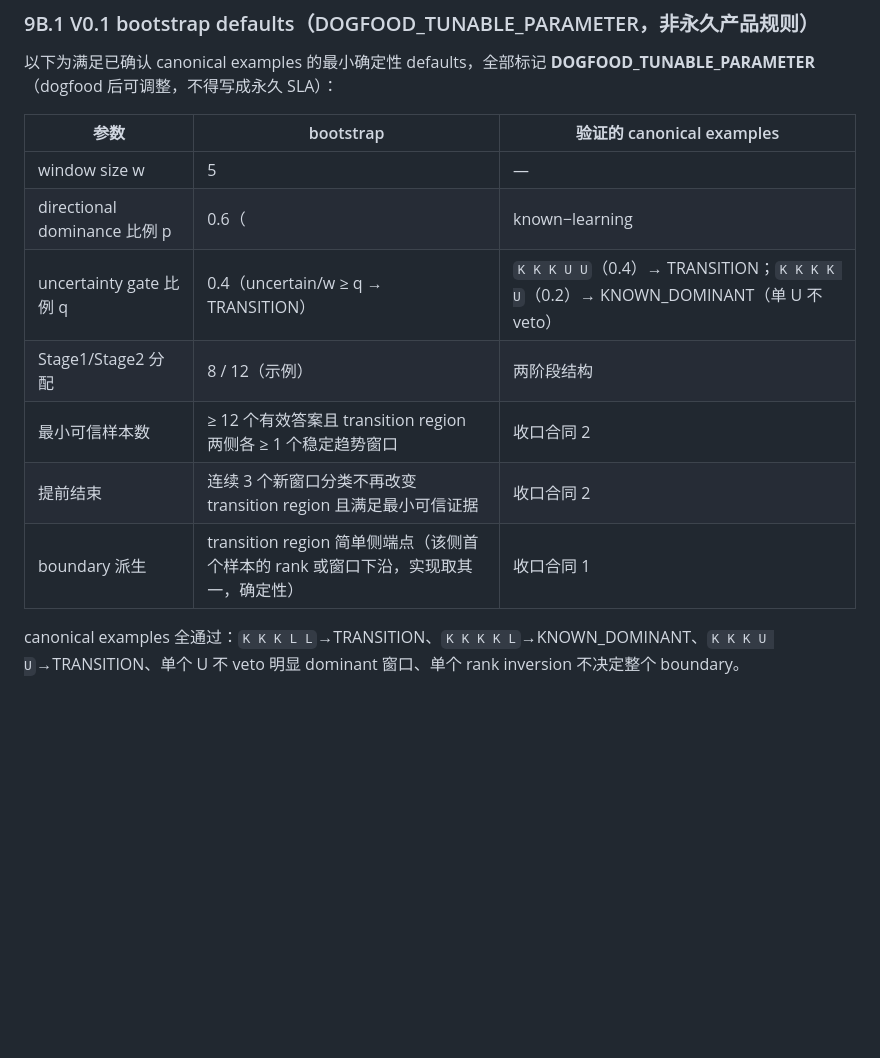
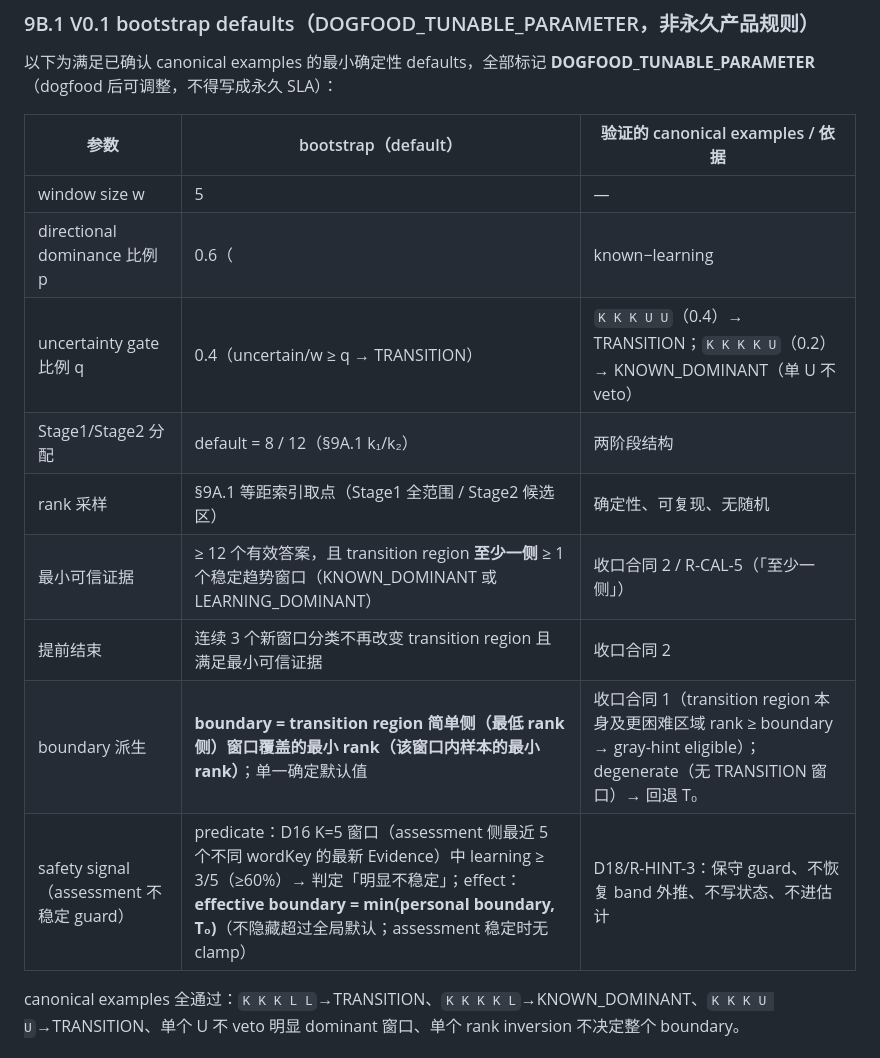
Before and after one commit to FlapPearLabs/adaptive-vocab-reader, a Markdown page: docs/specs/2026-08-11-V0.1-Dogfood-交互个性化回退与测评重对齐规格.md, the part around one of its changes. Drawn GitHub-style; blank space fills up the shorter version.

```diff
--- a/docs/specs/2026-08-11-V0.1-Dogfood-交互个性化回退与测评重对齐规格.md
+++ b/docs/specs/2026-08-11-V0.1-Dogfood-交互个性化回退与测评重对齐规格.md
@@ -157,15 +174,17 @@ D16 语义保留（**每词只留最新一条 Evidence、无测试 attempt 历
 
 以下为满足已确认 canonical examples 的最小确定性 defaults，全部标记 **DOGFOOD_TUNABLE_PARAMETER**（dogfood 后可调整，不得写成永久 SLA）：
 
-| 参数 | bootstrap | 验证的 canonical examples |
+| 参数 | bootstrap（default） | 验证的 canonical examples / 依据 |
 |---|---|---|
 | window size w | 5 | — |
 | directional dominance 比例 p | 0.6（|known−learning|/w ≥ p） | `K K K K L`（0.6）→ KNOWN_DOMINANT；`K K K L L`（0.2）→ TRANSITION |
 | uncertainty gate 比例 q | 0.4（uncertain/w ≥ q → TRANSITION） | `K K K U U`（0.4）→ TRANSITION；`K K K K U`（0.2）→ KNOWN_DOMINANT（单 U 不 veto） |
-| Stage1/Stage2 分配 | 8 / 12（示例） | 两阶段结构 |
-| 最小可信样本数 | ≥ 12 个有效答案且 transition region 两侧各 ≥ 1 个稳定趋势窗口 | 收口合同 2 |
+| Stage1/Stage2 分配 | default = 8 / 12（§9A.1 k₁/k₂） | 两阶段结构 |
+| rank 采样 | §9A.1 等距索引取点（Stage1 全范围 / Stage2 候选区） | 确定性、可复现、无随机 |
+| 最小可信证据 | ≥ 12 个有效答案，且 transition region **至少一侧** ≥ 1 个稳定趋势窗口（KNOWN_DOMINANT 或 LEARNING_DOMINANT） | 收口合同 2 / R-CAL-5（「至少一侧」） |
 | 提前结束 | 连续 3 个新窗口分类不再改变 transition region 且满足最小可信证据 | 收口合同 2 |
-| boundary 派生 | transition region 简单侧端点（该侧首个样本的 rank 或窗口下沿，实现取其一，确定性） | 收口合同 1 |
+| boundary 派生 | **boundary = transition region 简单侧（最低 rank 侧）窗口覆盖的最小 rank（该窗口内样本的最小 rank）**；单一确定默认值 | 收口合同 1（transition region 本身及更困难区域 rank ≥ boundary → gray-hint eligible）；degenerate（无 TRANSITION 窗口）→ 回退 T₀ |
+| safety signal（assessment 不稳定 guard） | predicate：D16 K=5 窗口（assessment 侧最近 5 个不同 wordKey 的最新 Evidence）中 learning ≥ 3/5（≥60%）→ 判定「明显不稳定」；effect：**effective boundary = min(personal boundary, T₀)**（不隐藏超过全局默认；assessment 稳定时无 clamp） | D18/R-HINT-3：保守 guard、不恢复 band 外推、不写状态、不进估计 |
 
 canonical examples 全通过：`K K K L L`→TRANSITION、`K K K K L`→KNOWN_DOMINANT、`K K K U U`→TRANSITION、单个 U 不 veto 明显 dominant 窗口、单个 rank inversion 不决定整个 boundary。
 
```
Also changed, not shown: other parts of docs/specs/2026-08-11-V0.1-Dogfood-交互个性化回退与测评重对齐规格.md (+19 -2 lines), RULES.md (+1 -1 lines), work/2026-08-11-v0.1-dogfood-realignment-grill-decisions.md (+1 -1 lines).
